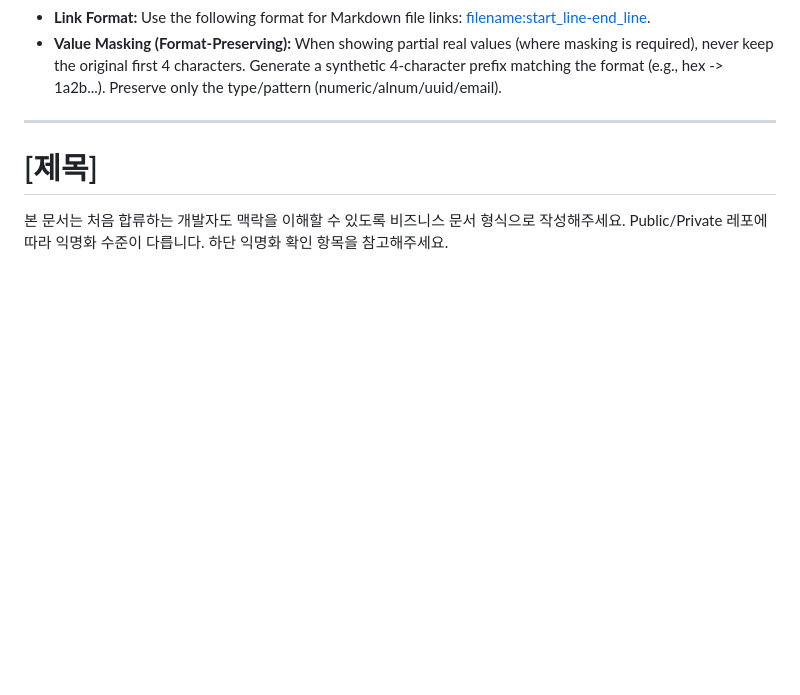
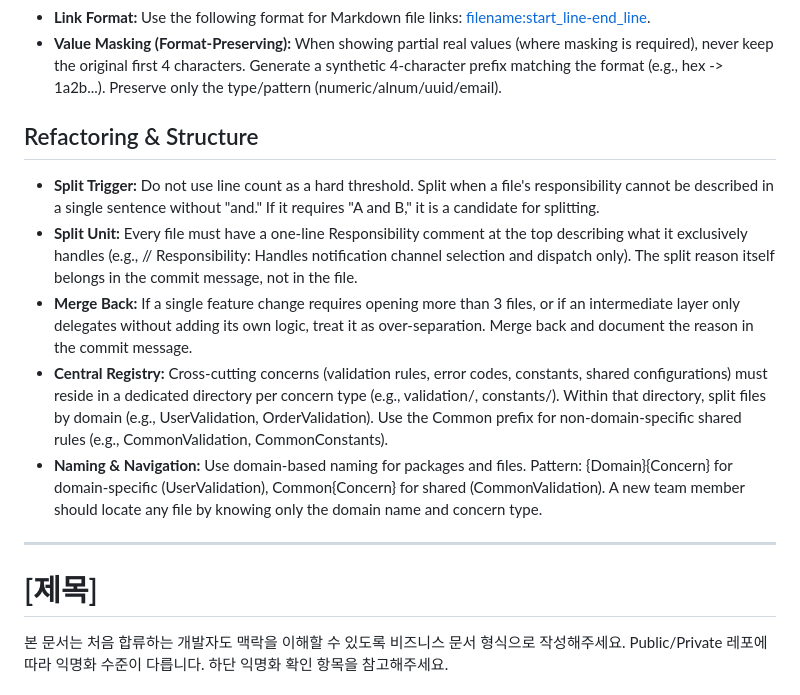
Before and after one commit to murphybread/media-toolkit, a Markdown page: CLAUDE.md, the part around the change. Drawn GitHub-style; blank space fills up the shorter version.

Commit message:
docs: update CLAUDE.md for refectoring architecture

```diff
--- a/CLAUDE.md
+++ b/CLAUDE.md
@@ -15,6 +15,14 @@
 - **Roadmap:** Start with a brief, high-level roadmap. Provide detailed specifications only for the current step. Verify execution and logs before planning the details of the next stage to avoid invalid assumptions.
 - **Link Format:** Use the following format for Markdown file links: [filename:start_line-end_line](relative_path#Lstart_line-Lend_line).
 - **Value Masking (Format-Preserving):** When showing partial real values (where masking is required), never keep the original first 4 characters. Generate a synthetic 4-character prefix matching the format (e.g., hex -> 1a2b...). Preserve only the type/pattern (numeric/alnum/uuid/email).
+
+## Refactoring & Structure
+
+- **Split Trigger:** Do not use line count as a hard threshold. Split when a file's responsibility cannot be described in a single sentence without "and." If it requires "A and B," it is a candidate for splitting.
+- **Split Unit:** Every file must have a one-line Responsibility comment at the top describing what it exclusively handles (e.g., // Responsibility: Handles notification channel selection and dispatch only). The split reason itself belongs in the commit message, not in the file.
+- **Merge Back:** If a single feature change requires opening more than 3 files, or if an intermediate layer only delegates without adding its own logic, treat it as over-separation. Merge back and document the reason in the commit message.
+- **Central Registry:** Cross-cutting concerns (validation rules, error codes, constants, shared configurations) must reside in a dedicated directory per concern type (e.g., validation/, constants/). Within that directory, split files by domain (e.g., UserValidation, OrderValidation). Use the Common prefix for non-domain-specific shared rules (e.g., CommonValidation, CommonConstants).
+- **Naming & Navigation:** Use domain-based naming for packages and files. Pattern: {Domain}{Concern} for domain-specific (UserValidation), Common{Concern} for shared (CommonValidation). A new team member should locate any file by knowing only the domain name and concern type.
 
 ---
 
```
